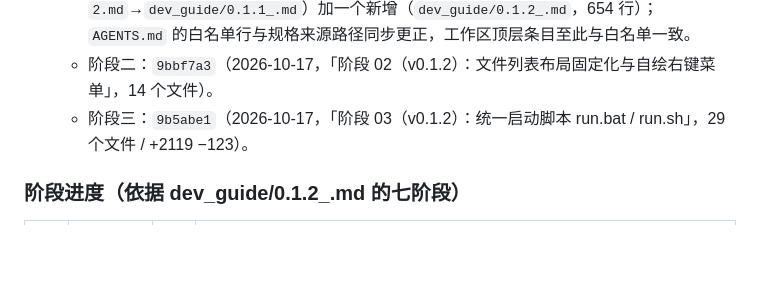
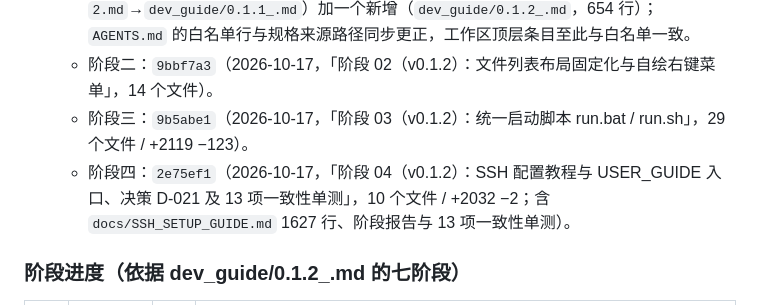
Before and after one commit to A1muE4aY/aimus-web-file-manager, a Markdown page: docs/CHANGELOG.md, the part around the change. GitHub-like rendering; blank space fills up the shorter version.

Commit message:
阶段 04 收尾：CHANGELOG 记入 v0.1.2 阶段四提交哈希

```diff
--- a/docs/CHANGELOG.md
+++ b/docs/CHANGELOG.md
@@ -29,6 +29,7 @@
   - 文档搬迁：`0728358`（2026-10-17，「chore(阶段 01/v0.1.2)：把规划文档迁入 dev_guide/，白名单随之生效」，5 个文件 / +657 −2）。git 按内容识别为三个重命名（`0.md`→`dev_guide/0.1.0_.md`、`1.md`→`dev_guide/0.1.0_opt1.md`、`2.md`→`dev_guide/0.1.1_.md`）加一个新增（`dev_guide/0.1.2_.md`，654 行）；`AGENTS.md` 的白名单行与规格来源路径同步更正，工作区顶层条目至此与白名单一致。
   - 阶段二：`9bbf7a3`（2026-10-17，「阶段 02（v0.1.2）：文件列表布局固定化与自绘右键菜单」，14 个文件）。
   - 阶段三：`9b5abe1`（2026-10-17，「阶段 03（v0.1.2）：统一启动脚本 run.bat / run.sh」，29 个文件 / +2119 −123）。
+  - 阶段四：`2e75ef1`（2026-10-17，「阶段 04（v0.1.2）：SSH 配置教程与 USER_GUIDE 入口、决策 D-021 及 13 项一致性单测」，10 个文件 / +2032 −2；含 `docs/SSH_SETUP_GUIDE.md` 1627 行、阶段报告与 13 项一致性单测）。
 
 ### 阶段进度（依据 dev_guide/0.1.2_.md 的七阶段）
 
```
